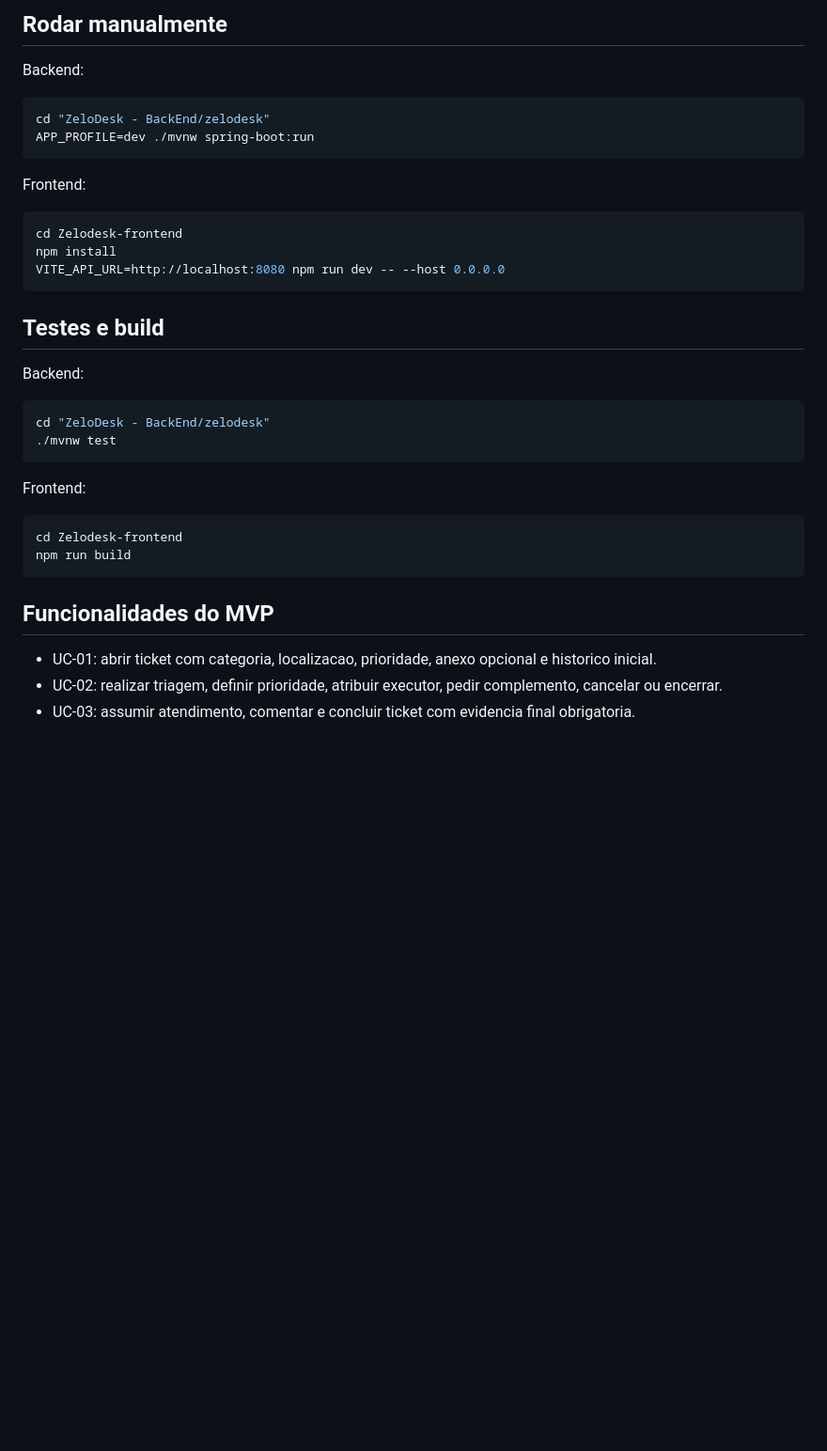
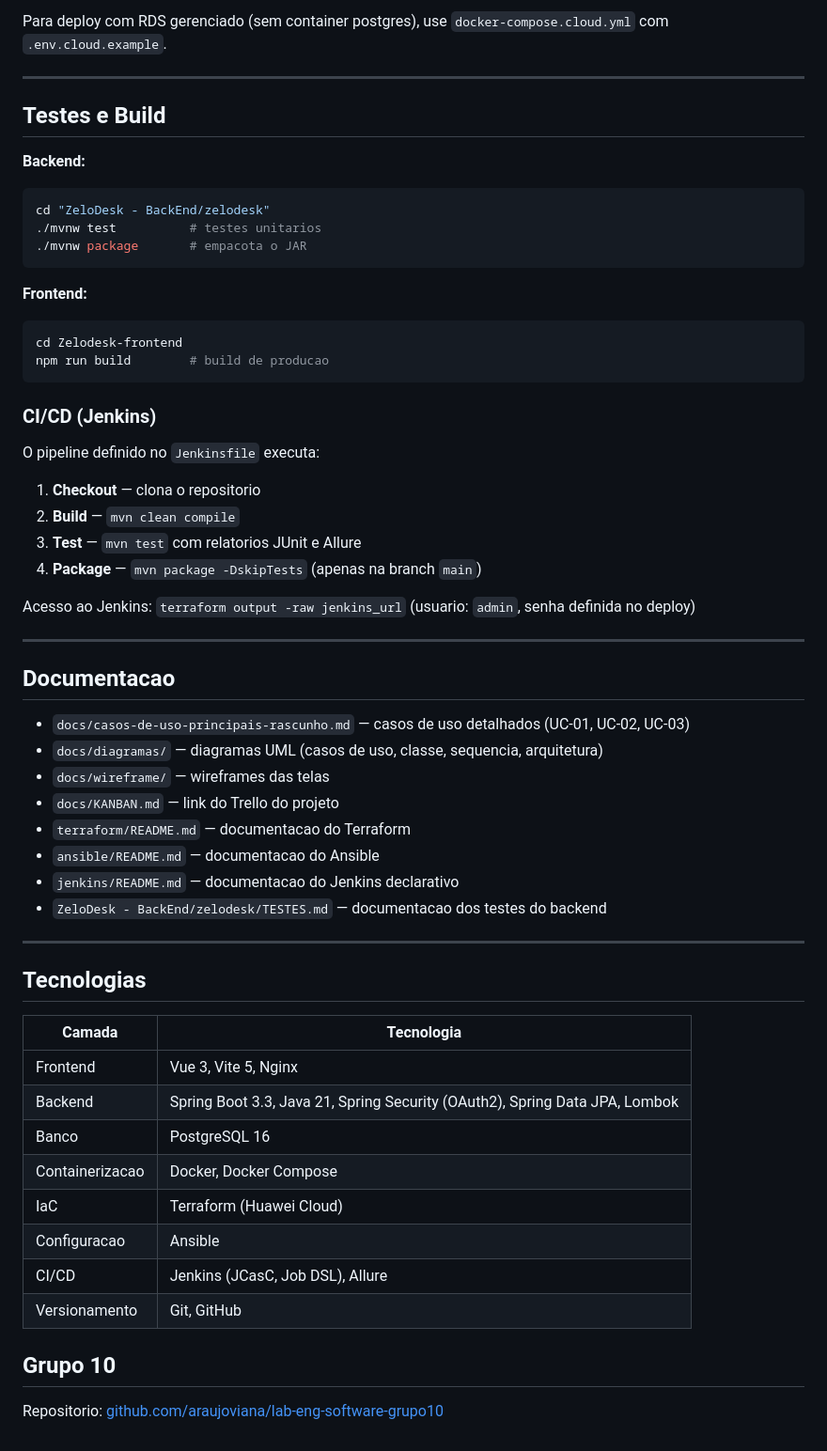
Before and after one commit to araujoviana/lab-eng-software-grupo10, a Markdown page: README.md, the part around one of its changes. Shown at 94% size. Rendered like a GitHub page; blank space fills up the shorter version.

````diff
--- a/README.md
+++ b/README.md
@@ -113,39 +231,64 @@ Usuarios de teste criados automaticamente no perfil `dev`:
 
-## Rodar manualmente
+Para deploy com RDS gerenciado (sem container postgres), use `docker-compose.cloud.yml` com `.env.cloud.example`.
 
-Backend:
+---
+
+## Testes e Build
+
+**Backend:**
 
 ```bash
 cd "ZeloDesk - BackEnd/zelodesk"
-APP_PROFILE=dev ./mvnw spring-boot:run
+./mvnw test          # testes unitarios
+./mvnw package       # empacota o JAR
 ```
 
-Frontend:
+**Frontend:**
 
 ```bash
 cd Zelodesk-frontend
-npm install
-VITE_API_URL=http://localhost:8080 npm run dev -- --host 0.0.0.0
+npm run build        # build de producao
 ```
 
-## Testes e build
+### CI/CD (Jenkins)
 
-Backend:
+O pipeline definido no `Jenkinsfile` executa:
 
-```bash
-cd "ZeloDesk - BackEnd/zelodesk"
-./mvnw test
-```
+1. **Checkout** — clona o repositorio
+2. **Build** — `mvn clean compile`
+3. **Test** — `mvn test` com relatorios JUnit e Allure
+4. **Package** — `mvn package -DskipTests` (apenas na branch `main`)
 
-Frontend:
+Acesso ao Jenkins: `terraform output -raw jenkins_url` (usuario: `admin`, senha definida no deploy)
 
-```bash
-cd Zelodesk-frontend
-npm run build
-```
+---
 
-## Funcionalidades do MVP
+## Documentacao
 
-- UC-01: abrir ticket com categoria, localizacao, prioridade, anexo opcional e historico inicial.
-- UC-02: realizar triagem, definir prioridade, atribuir executor, pedir complemento, cancelar ou encerrar.
-- UC-03: assumir atendimento, comentar e concluir ticket com evidencia final obrigatoria.
+- `docs/casos-de-uso-principais-rascunho.md` — casos de uso detalhados (UC-01, UC-02, UC-03)
+- `docs/diagramas/` — diagramas UML (casos de uso, classe, sequencia, arquitetura)
+- `docs/wireframe/` — wireframes das telas
+- `docs/KANBAN.md` — link do Trello do projeto
+- `terraform/README.md` — documentacao do Terraform
+- `ansible/README.md` — documentacao do Ansible
+- `jenkins/README.md` — documentacao do Jenkins declarativo
+- `ZeloDesk - BackEnd/zelodesk/TESTES.md` — documentacao dos testes do backend
+
+---
+
+## Tecnologias
+
+| Camada | Tecnologia |
+|---|---|
+| Frontend | Vue 3, Vite 5, Nginx |
+| Backend | Spring Boot 3.3, Java 21, Spring Security (OAuth2), Spring Data JPA, Lombok |
+| Banco | PostgreSQL 16 |
+| Containerizacao | Docker, Docker Compose |
+| IaC | Terraform (Huawei Cloud) |
+| Configuracao | Ansible |
+| CI/CD | Jenkins (JCasC, Job DSL), Allure |
+| Versionamento | Git, GitHub |
+
+## Grupo 10
+
+Repositorio: [github.com/araujoviana/lab-eng-software-grupo10](https://github.com/araujoviana/lab-eng-software-grupo10)
````
Also changed, not shown: other parts of README.md (+187 -69 lines).
